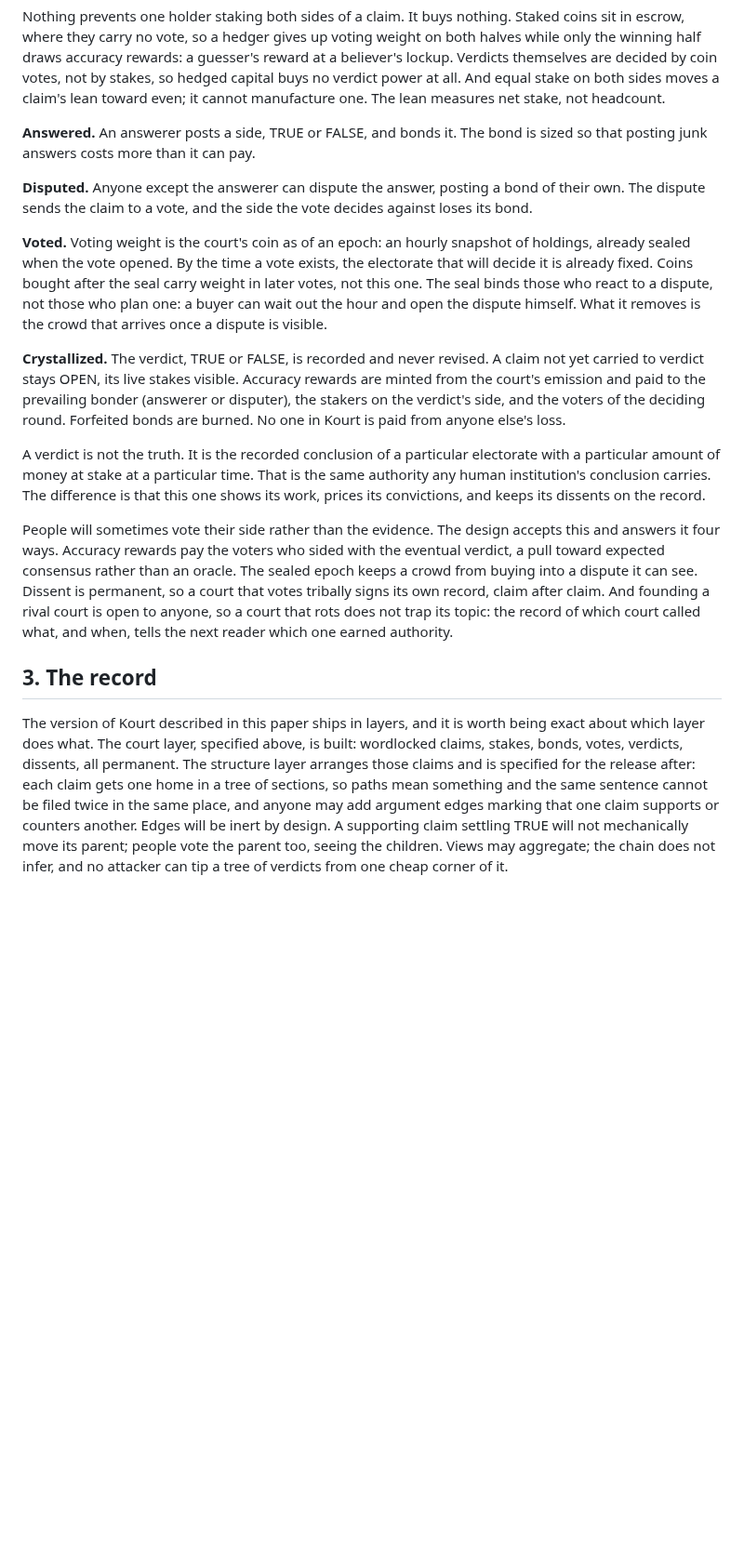
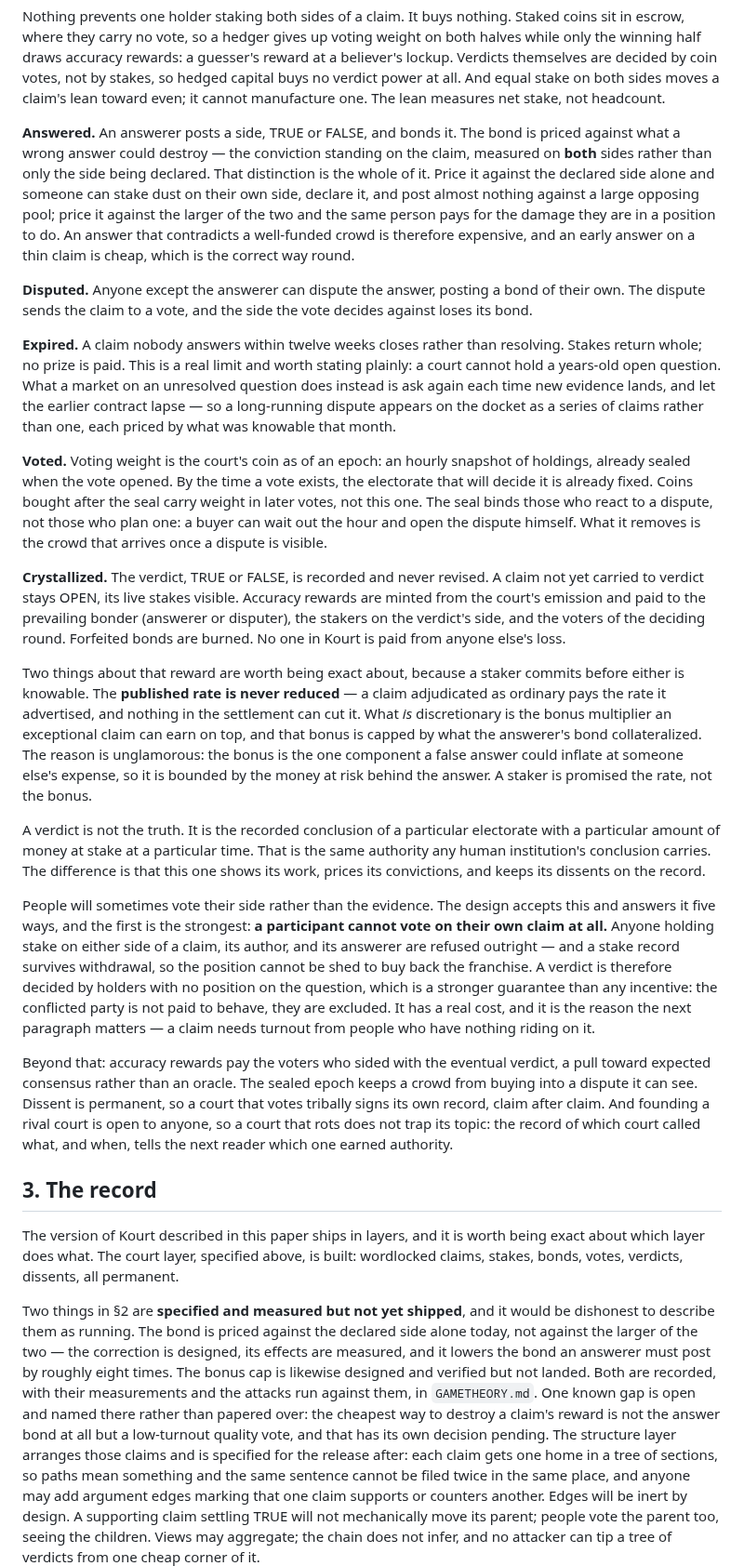
Before and after one commit to jaekwon/cryptocourt, a Markdown page: WHITEPAPER.md, the part around the change. Shown at 93% size. GitHub-like rendering; blank space fills up the shorter version.

Commit message:
docs(whitepaper): bond pricing, expiry, and the participant bar
Four things section 2 either omitted or stated aspirationally, all settled by
seven audit passes recorded in GAMETHEORY.md.

The bond claim was aspirational rather than true: 'sized so that posting junk
answers costs more than it can pay' is false today for anyone who stakes dust on
the side they declare, because the price keys on the declared side alone. Now
states the actual design decision -- price against the LARGER of the two sides --
and why that is the whole of it, plus the consequence that contradicting a
well-funded crowd is expensive while an early answer on a thin claim is cheap.

Expiry was absent entirely. A claim nobody answers in twelve weeks closes and
pays nothing, which is a real limit rather than a detail: a court cannot hold a
years-old open question, so a long dispute appears as a SERIES of claims each
priced by what was knowable that month. That is exactly the shape the COVID
docket takes, and it was forced by the rule rather than chosen.

The participant bar was also absent, and it is the strongest of the answers to
'why would anyone vote the evidence rather than their book' -- the conflicted
party is not paid to behave, they are excluded, and a stake record survives
withdrawal so the position cannot be shed to buy back the franchise. Promoted to
first of five, with its real cost stated: a claim needs turnout from people who
have nothing riding on it.

And the payout section now separates what a staker is promised from what they
are not. The published rate can never be reduced -- proven, with no dependence on
claim size, age or rate -- while the discretionary bonus is capped by the money
at risk behind the answer, because the bonus is the one component a false answer
could inflate at someone else's expense.

Section 3 gains an honesty note: the bond re-keying and the bonus cap are
specified and measured but NOT shipped, and the one known gap is named rather
than papered over -- the cheapest way to destroy a reward is a low-turnout
quality vote, not the answer bond.

```diff
--- a/WHITEPAPER.md
+++ b/WHITEPAPER.md
@@ -80,12 +80,27 @@ decided by coin votes, not by stakes, so hedged capital buys no verdict power
 at all. And equal stake on both sides moves a claim's lean toward even; it
 cannot manufacture one. The lean measures net stake, not headcount.
 
-**Answered.** An answerer posts a side, TRUE or FALSE, and bonds it. The bond
-is sized so that posting junk answers costs more than it can pay.
+**Answered.** An answerer posts a side, TRUE or FALSE, and bonds it. The bond is
+priced against what a wrong answer could destroy — the conviction standing on
+the claim, measured on **both** sides rather than only the side being declared.
+That distinction is the whole of it. Price it against the declared side alone and
+someone can stake dust on their own side, declare it, and post almost nothing
+against a large opposing pool; price it against the larger of the two and the
+same person pays for the damage they are in a position to do. An answer that
+contradicts a well-funded crowd is therefore expensive, and an early answer on a
+thin claim is cheap, which is the correct way round.
 
-**Disputed.** Anyone except the answerer can dispute the answer, posting a
-bond of their own. The dispute sends the claim to a vote, and the side the
-vote decides against loses its bond.
+**Disputed.** Anyone except the answerer can dispute the answer, posting a bond
+of their own. The dispute sends the claim to a vote, and the side the vote
+decides against loses its bond.
+
+**Expired.** A claim nobody answers within twelve weeks closes rather than
+resolving. Stakes return whole; no prize is paid. This is a real limit and worth
+stating plainly: a court cannot hold a years-old open question. What a market on
+an unresolved question does instead is ask again each time new evidence lands,
+and let the earlier contract lapse — so a long-running dispute appears on the
+docket as a series of claims rather than one, each priced by what was knowable
+that month.
 
 **Voted.** Voting weight is the court's coin as of an epoch: an hourly
 snapshot of holdings, already sealed when the vote opened. By the time a vote
@@ -102,6 +117,15 @@ or disputer), the stakers on the verdict's side, and the voters of the
 deciding round. Forfeited bonds are
 burned. No one in Kourt is paid from anyone else's loss.
 
+Two things about that reward are worth being exact about, because a staker
+commits before either is knowable. The **published rate is never reduced** — a
+claim adjudicated as ordinary pays the rate it advertised, and nothing in the
+settlement can cut it. What *is* discretionary is the bonus multiplier an
+exceptional claim can earn on top, and that bonus is capped by what the answerer's
+bond collateralized. The reason is unglamorous: the bonus is the one component a
+false answer could inflate at someone else's expense, so it is bounded by the
+money at risk behind the answer. A staker is promised the rate, not the bonus.
+
 A verdict is not the truth. It is the recorded conclusion of a particular
 electorate with a particular amount of money at stake at a particular time.
 That is the same authority any human institution's conclusion carries. The
@@ -109,20 +133,40 @@ difference is that this one shows its work, prices its convictions, and keeps
 its dissents on the record.
 
 People will sometimes vote their side rather than the evidence. The design
-accepts this and answers it four ways. Accuracy rewards pay the voters who
-sided with the eventual verdict, a pull toward expected consensus rather than
-an oracle. The sealed epoch keeps a crowd from buying into a dispute it can see.
-Dissent is permanent, so a court that votes tribally signs its own record,
-claim after claim. And founding a rival court is open to anyone, so a court
-that rots does not trap its topic: the record of which court called what, and
-when, tells the next reader which one earned authority.
+accepts this and answers it five ways, and the first is the strongest: **a
+participant cannot vote on their own claim at all.** Anyone holding stake on
+either side of a claim, its author, and its answerer are refused outright — and a
+stake record survives withdrawal, so the position cannot be shed to buy back the
+franchise. A verdict is therefore decided by holders with no position on the
+question, which is a stronger guarantee than any incentive: the conflicted party
+is not paid to behave, they are excluded. It has a real cost, and it is the
+reason the next paragraph matters — a claim needs turnout from people who have
+nothing riding on it.
+
+Beyond that: accuracy rewards pay the voters who sided with the eventual verdict,
+a pull toward expected consensus rather than an oracle. The sealed epoch keeps a
+crowd from buying into a dispute it can see. Dissent is permanent, so a court
+that votes tribally signs its own record, claim after claim. And founding a rival
+court is open to anyone, so a court that rots does not trap its topic: the record
+of which court called what, and when, tells the next reader which one earned
+authority.
 
 ## 3. The record
 
 The version of Kourt described in this paper ships in layers, and it is worth
 being exact about which layer does what. The court layer, specified above, is
 built: wordlocked claims, stakes, bonds, votes, verdicts, dissents, all
-permanent. The structure layer arranges those claims and is specified for the
+permanent.
+
+Two things in §2 are **specified and measured but not yet shipped**, and it would
+be dishonest to describe them as running. The bond is priced against the declared
+side alone today, not against the larger of the two — the correction is designed,
+its effects are measured, and it lowers the bond an answerer must post by roughly
+eight times. The bonus cap is likewise designed and verified but not landed. Both
+are recorded, with their measurements and the attacks run against them, in
+`GAMETHEORY.md`. One known gap is open and named there rather than papered over:
+the cheapest way to destroy a claim's reward is not the answer bond at all but a
+low-turnout quality vote, and that has its own decision pending. The structure layer arranges those claims and is specified for the
 release after: each claim gets one home in a tree of sections, so paths mean
 something and the same sentence cannot be filed twice in the same place, and
 anyone may add argument edges marking that one claim supports or counters
```
